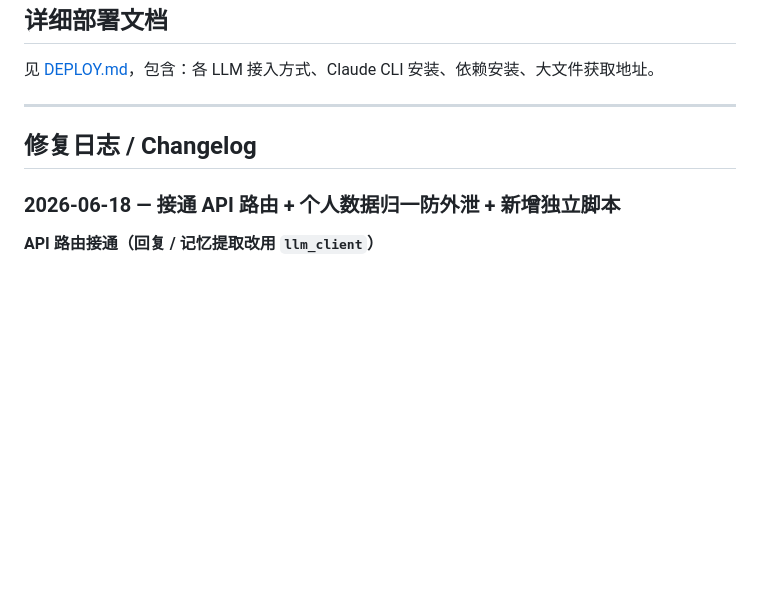
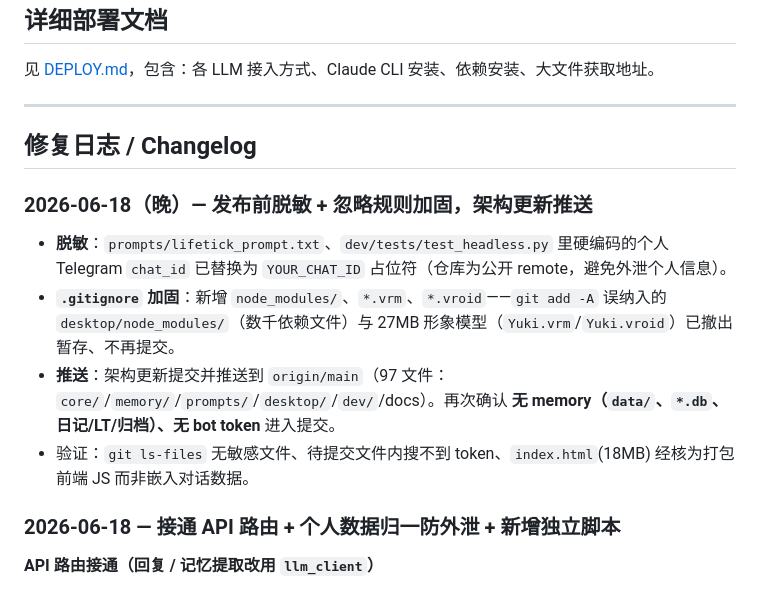
Before and after one commit to vichenxi/Yuki_Bot, a Markdown page: README.md, the part around the change. Drawn GitHub-style; blank space fills up the shorter version.

Commit message:
docs: changelog entry for pre-publish PII scrub + gitignore hardening

```diff
--- a/README.md
+++ b/README.md
@@ -325,6 +325,13 @@ grep "a3f7b2c1" handle_reply.log
 
 ## 修复日志 / Changelog
 
+### 2026-06-18（晚）— 发布前脱敏 + 忽略规则加固，架构更新推送
+
+- **脱敏**：`prompts/lifetick_prompt.txt`、`dev/tests/test_headless.py` 里硬编码的个人 Telegram `chat_id` 已替换为 `YOUR_CHAT_ID` 占位符（仓库为公开 remote，避免外泄个人信息）。
+- **`.gitignore` 加固**：新增 `node_modules/`、`*.vrm`、`*.vroid`——`git add -A` 误纳入的 `desktop/node_modules/`（数千依赖文件）与 27MB 形象模型（`Yuki.vrm`/`Yuki.vroid`）已撤出暂存、不再提交。
+- **推送**：架构更新提交并推送到 `origin/main`（97 文件：`core/`/`memory/`/`prompts/`/`desktop/`/`dev/`/docs）。再次确认 **无 memory（`data/`、`*.db`、日记/LT/归档）、无 bot token** 进入提交。
+- 验证：`git ls-files` 无敏感文件、待提交文件内搜不到 token、`index.html`(18MB) 经核为打包前端 JS 而非嵌入对话数据。
+
 ### 2026-06-18 — 接通 API 路由 + 个人数据归一防外泄 + 新增独立脚本
 
 **API 路由接通（回复 / 记忆提取改用 `llm_client`）**
```
